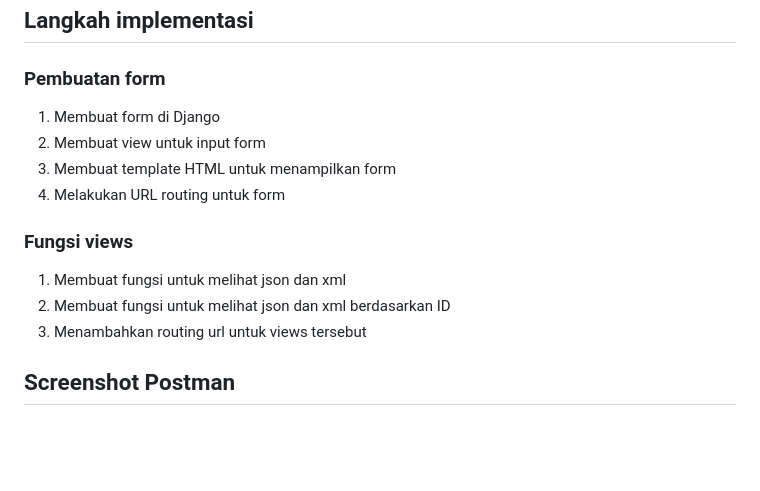
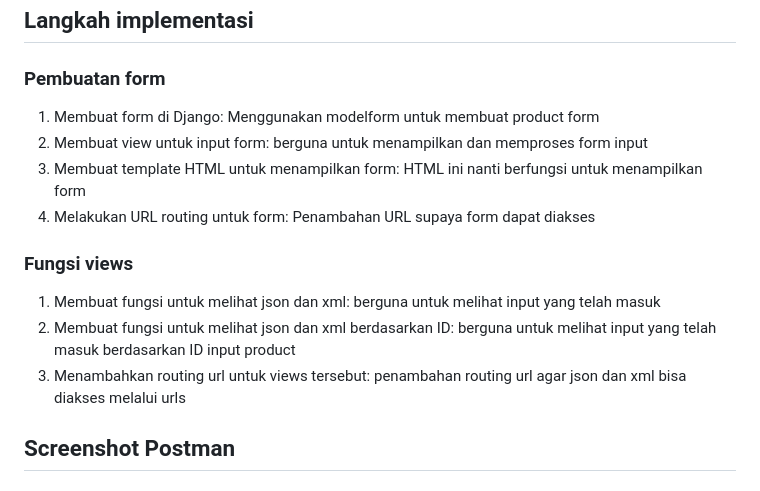
Before and after one commit to arpinasaran/grosa, a Markdown page: README.md, the part around the change. Drawn GitHub-style; blank space fills up the shorter version.

Commit message:
README Tugas 3 Done

```diff
--- a/README.md
+++ b/README.md
@@ -28,14 +28,14 @@ Jika kita tidak menambahkan csrf_token pada form Django, penyerang dapat membuat
 
 ## Langkah implementasi
 ### Pembuatan form
-1. Membuat form di Django
-2. Membuat view untuk input form
-3. Membuat template HTML untuk menampilkan form
-4. Melakukan URL routing untuk form
+1. Membuat form di Django: Menggunakan modelform untuk membuat product form
+2. Membuat view untuk input form: berguna untuk menampilkan dan memproses form input
+3. Membuat template HTML untuk menampilkan form: HTML ini nanti berfungsi untuk menampilkan form
+4. Melakukan URL routing untuk form: Penambahan URL supaya form dapat diakses
 ### Fungsi views
-1. Membuat fungsi untuk melihat json dan xml
-2. Membuat fungsi untuk melihat json dan xml berdasarkan ID
-3. Menambahkan routing url untuk views tersebut
+1. Membuat fungsi untuk melihat json dan xml: berguna untuk melihat input yang telah masuk
+2. Membuat fungsi untuk melihat json dan xml berdasarkan ID: berguna untuk melihat input yang telah masuk berdasarkan ID input product
+3. Menambahkan routing url untuk views tersebut: penambahan routing url agar json dan xml bisa diakses melalui urls
 
 ## Screenshot Postman
 ### JSON
```
